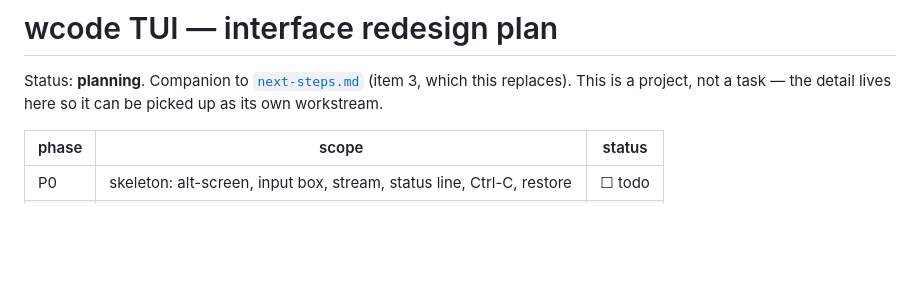
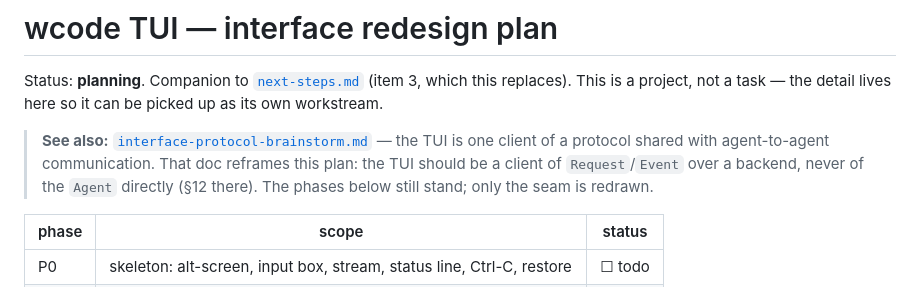
Before and after one commit to WeiNyn/wcode, a Markdown page: docs/tui-plan.md, the part around the change. Drawn GitHub-style; blank space fills up the shorter version.

```diff
--- a/docs/tui-plan.md
+++ b/docs/tui-plan.md
@@ -3,6 +3,12 @@
 Status: **planning**. Companion to [`next-steps.md`](next-steps.md) (item 3,
 which this replaces). This is a project, not a task — the detail lives here so
 it can be picked up as its own workstream.
+
+> **See also:** [`interface-protocol-brainstorm.md`](interface-protocol-brainstorm.md)
+> — the TUI is one client of a protocol shared with agent-to-agent communication.
+> That doc reframes this plan: the TUI should be a client of `Request`/`Event`
+> over a backend, never of the `Agent` directly (§12 there). The phases below
+> still stand; only the seam is redrawn.
 
 | phase | scope | status |
 |-------|-------|--------|
```
Also changed, not shown: docs/interface-protocol-brainstorm.md (added, +520 -0 lines), docs/next-steps.md (+24 -0 lines).
